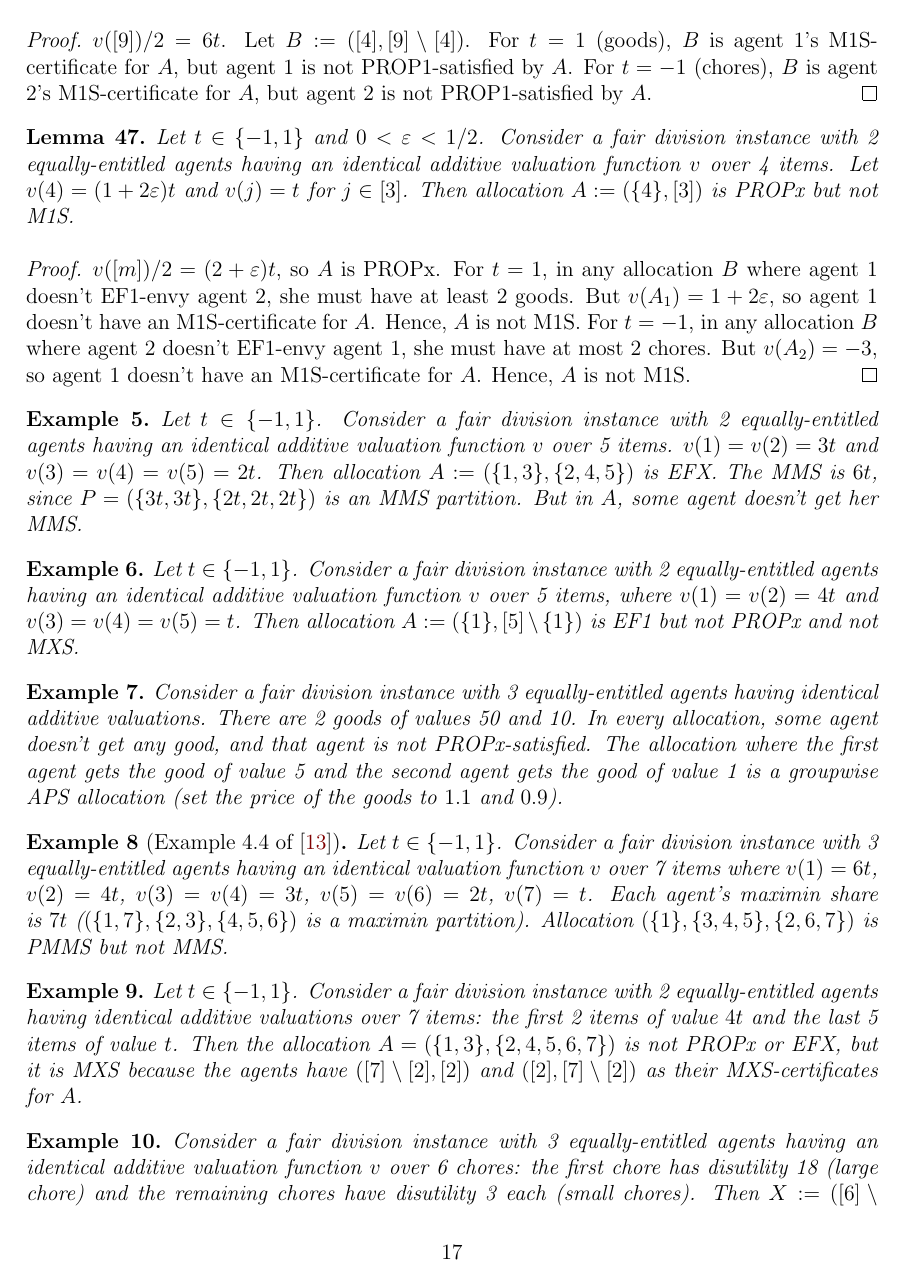
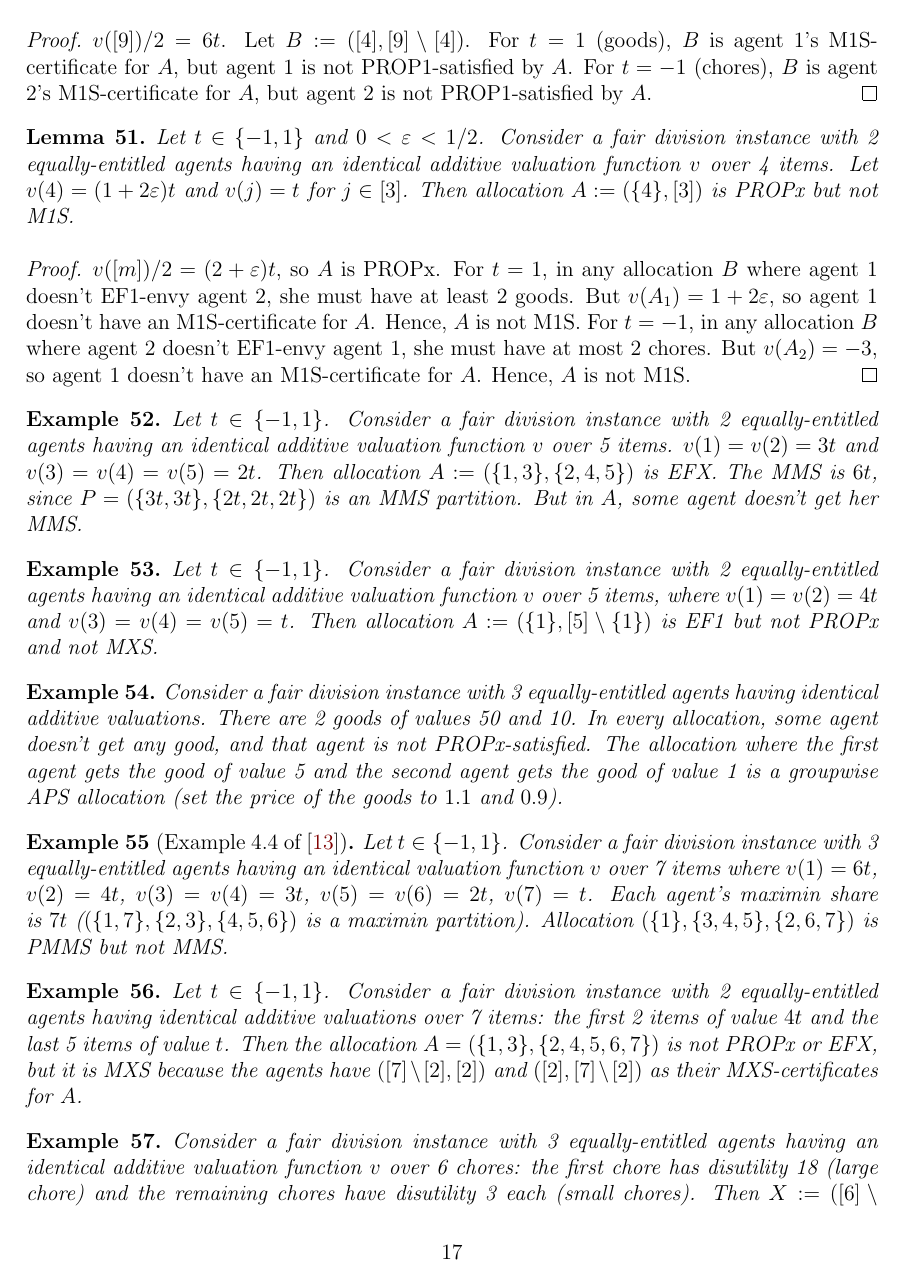
Before and after one commit to sharmaeklavya2/fd-impls, a LaTeX paper (main.tex, which reads macros2.tex): page 17 of 47. Compiled offline with pdfLaTeX.

Commit message:
renumber examples as theorems

```diff
--- a/macros2.tex
+++ b/macros2.tex
@@ -1,6 +1,6 @@
 \newtheorem{theorem}{Theorem}
 \newtheorem{definition}{Definition}
-\newtheorem{example}{Example}
+\newtheorem{example}[theorem]{Example}
 \newtheorem{corollary}{Corollary}[theorem]
 \newtheorem{lemma}[theorem]{Lemma}
 \newtheorem{observation}[theorem]{Observation}
```
